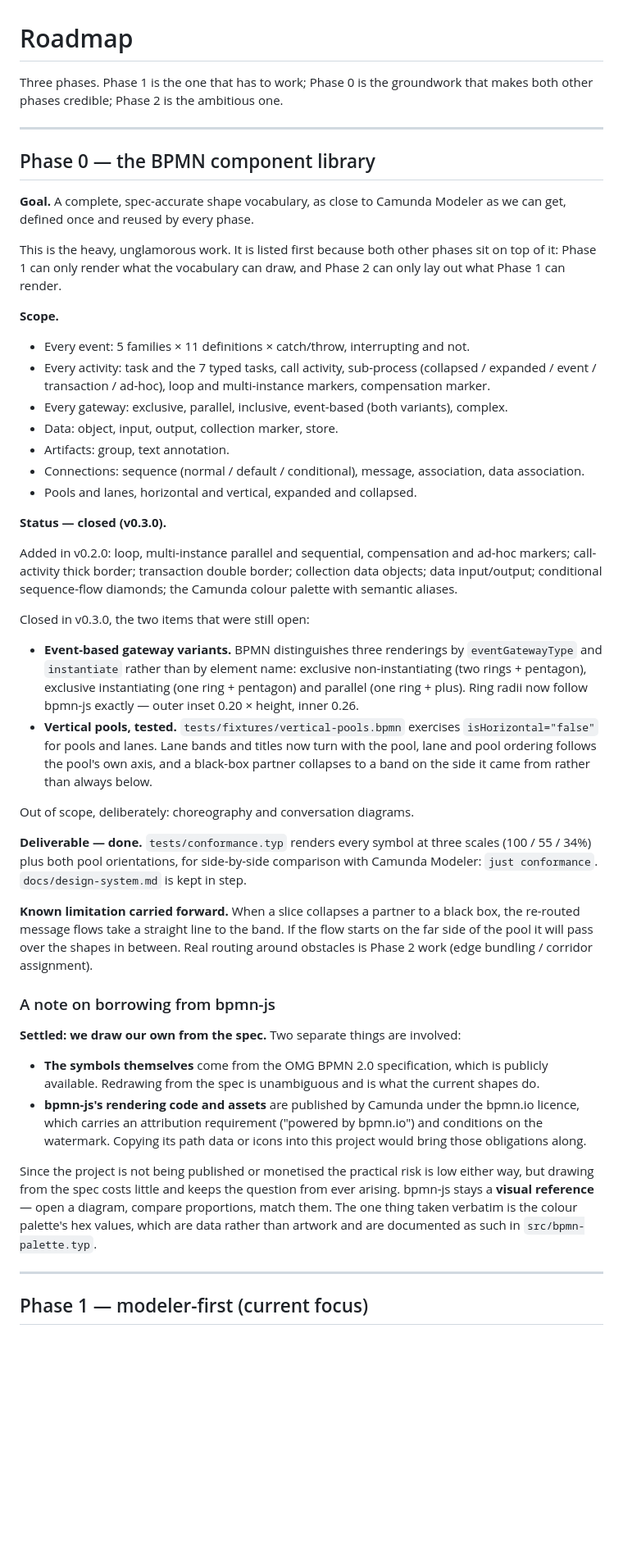
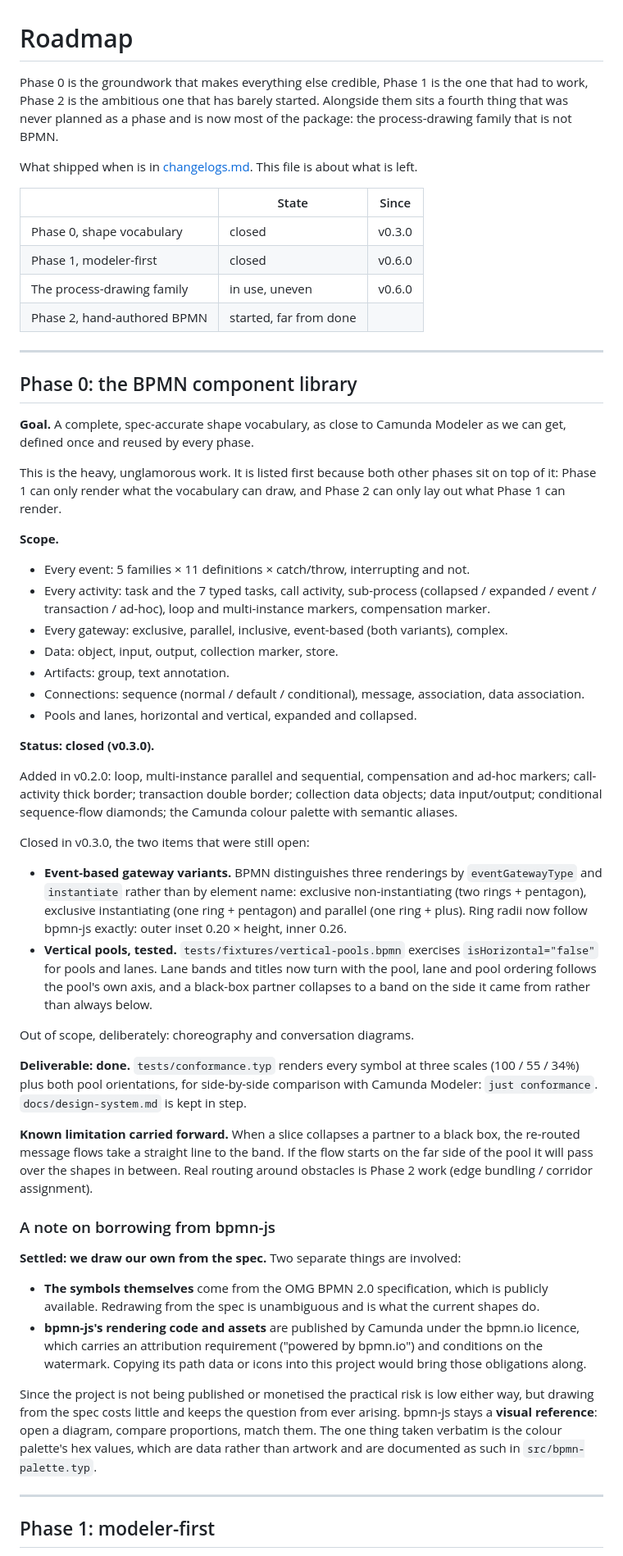
Before and after one commit to sam-uit/typst-bpmn, a Markdown page: docs/roadmap.md, the part around one of its changes. Shown at 82% size. GitHub-like rendering; blank space fills up the shorter version.

```diff
--- a/docs/roadmap.md
+++ b/docs/roadmap.md
@@ -1,83 +1,59 @@
 # Roadmap
 
-Three phases. Phase 1 is the one that has to work; Phase 0 is the groundwork that
-makes both other phases credible; Phase 2 is the ambitious one.
+Phase 0 is the groundwork that makes everything else credible, Phase 1 is the one that had to work, Phase 2 is the ambitious one that has barely started. Alongside them sits a fourth thing that was never planned as a phase and is now most of the package: the process-drawing family that is not BPMN.
+
+What shipped when is in [changelogs.md](changelogs.md). This file is about what is left.
+
+| | State | Since |
+| --- | --- | --- |
+| Phase 0, shape vocabulary | closed | v0.3.0 |
+| Phase 1, modeler-first | closed | v0.6.0 |
+| The process-drawing family | in use, uneven | v0.6.0 |
+| Phase 2, hand-authored BPMN | started, far from done | |
 
 ---
 
-## Phase 0 — the BPMN component library
+## Phase 0: the BPMN component library
 
-**Goal.** A complete, spec-accurate shape vocabulary, as close to Camunda Modeler
-as we can get, defined once and reused by every phase.
+**Goal.** A complete, spec-accurate shape vocabulary, as close to Camunda Modeler as we can get, defined once and reused by every phase.
 
-This is the heavy, unglamorous work. It is listed first because both other phases
-sit on top of it: Phase 1 can only render what the vocabulary can draw, and Phase 2
-can only lay out what Phase 1 can render.
+This is the heavy, unglamorous work. It is listed first because both other phases sit on top of it: Phase 1 can only render what the vocabulary can draw, and Phase 2 can only lay out what Phase 1 can render.
 
 **Scope.**
 
 - Every event: 5 families × 11 definitions × catch/throw, interrupting and not.
-- Every activity: task and the 7 typed tasks, call activity, sub-process
-  (collapsed / expanded / event / transaction / ad-hoc), loop and multi-instance
-  markers, compensation marker.
-- Every gateway: exclusive, parallel, inclusive, event-based (both variants),
-  complex.
+- Every activity: task and the 7 typed tasks, call activity, sub-process (collapsed / expanded / event / transaction / ad-hoc), loop and multi-instance markers, compensation marker.
+- Every gateway: exclusive, parallel, inclusive, event-based (both variants), complex.
 - Data: object, input, output, collection marker, store.
 - Artifacts: group, text annotation.
-- Connections: sequence (normal / default / conditional), message, association,
-  data association.
+- Connections: sequence (normal / default / conditional), message, association, data association.
 - Pools and lanes, horizontal and vertical, expanded and collapsed.
 
-**Status — closed (v0.3.0).**
+**Status: closed (v0.3.0).**
 
-Added in v0.2.0: loop, multi-instance parallel and sequential, compensation and
-ad-hoc markers; call-activity thick border; transaction double border; collection
-data objects; data input/output; conditional sequence-flow diamonds; the Camunda
-colour palette with semantic aliases.
+Added in v0.2.0: loop, multi-instance parallel and sequential, compensation and ad-hoc markers; call-activity thick border; transaction double border; collection data objects; data input/output; conditional sequence-flow diamonds; the Camunda colour palette with semantic aliases.
 
 Closed in v0.3.0, the two items that were still open:
 
-- **Event-based gateway variants.** BPMN distinguishes three renderings by
-  `eventGatewayType` and `instantiate` rather than by element name: exclusive
-  non-instantiating (two rings + pentagon), exclusive instantiating (one ring +
-  pentagon) and parallel (one ring + plus). Ring radii now follow bpmn-js
-  exactly — outer inset 0.20 × height, inner 0.26.
-- **Vertical pools, tested.** `tests/fixtures/vertical-pools.bpmn` exercises
-  `isHorizontal="false"` for pools and lanes. Lane bands and titles now turn with
-  the pool, lane and pool ordering follows the pool's own axis, and a black-box
-  partner collapses to a band on the side it came from rather than always below.
+- **Event-based gateway variants.** BPMN distinguishes three renderings by `eventGatewayType` and `instantiate` rather than by element name: exclusive non-instantiating (two rings + pentagon), exclusive instantiating (one ring + pentagon) and parallel (one ring + plus). Ring radii now follow bpmn-js exactly: outer inset 0.20 × height, inner 0.26.
+- **Vertical pools, tested.** `tests/fixtures/vertical-pools.bpmn` exercises `isHorizontal="false"` for pools and lanes. Lane bands and titles now turn with the pool, lane and pool ordering follows the pool's own axis, and a black-box partner collapses to a band on the side it came from rather than always below.
 
 Out of scope, deliberately: choreography and conversation diagrams.
 
-**Deliverable — done.** `tests/conformance.typ` renders every symbol at three
-scales (100 / 55 / 34%) plus both pool orientations, for side-by-side comparison
-with Camunda Modeler: `just conformance`. `docs/design-system.md` is kept in step.
+**Deliverable: done.** `tests/conformance.typ` renders every symbol at three scales (100 / 55 / 34%) plus both pool orientations, for side-by-side comparison with Camunda Modeler: `just conformance`. `docs/design-system.md` is kept in step.
 
-**Known limitation carried forward.** When a slice collapses a partner to a black
-box, the re-routed message flows take a straight line to the band. If the flow
-starts on the far side of the pool it will pass over the shapes in between. Real
-routing around obstacles is Phase 2 work (edge bundling / corridor assignment).
+**Known limitation carried forward.** When a slice collapses a partner to a black box, the re-routed message flows take a straight line to the band. If the flow starts on the far side of the pool it will pass over the shapes in between. Real routing around obstacles is Phase 2 work (edge bundling / corridor assignment).
 
 ### A note on borrowing from bpmn-js
 
 **Settled: we draw our own from the spec.** Two separate things are involved:
 
-- **The symbols themselves** come from the OMG BPMN 2.0 specification, which is
-  publicly available. Redrawing from the spec is unambiguous and is what the
-  current shapes do.
-- **bpmn-js's rendering code and assets** are published by Camunda under the
-  bpmn.io licence, which carries an attribution requirement ("powered by
-  bpmn.io") and conditions on the watermark. Copying its path data or icons into
-  this project would bring those obligations along.
+- **The symbols themselves** come from the OMG BPMN 2.0 specification, which is publicly available. Redrawing from the spec is unambiguous and is what the current shapes do.
+- **bpmn-js's rendering code and assets** are published by Camunda under the bpmn.io licence, which carries an attribution requirement ("powered by bpmn.io") and conditions on the watermark. Copying its path data or icons into this project would bring those obligations along.
 
-Since the project is not being published or monetised the practical risk is low
-either way, but drawing from the spec costs little and keeps the question from
-ever arising. bpmn-js stays a **visual reference** — open a diagram, compare
-proportions, match them. The one thing taken verbatim is the colour palette's hex
-values, which are data rather than artwork and are documented as such in
-`src/bpmn-palette.typ`.
+Since the project is not being published or monetised the practical risk is low either way, but drawing from the spec costs little and keeps the question from ever arising. bpmn-js stays a **visual reference**: open a diagram, compare proportions, match them. The one thing taken verbatim is the colour palette's hex values, which are data rather than artwork and are documented as such in `src/bpmn-palette.typ`.
 
 ---
 
-## Phase 1 — modeler-first (current focus)
+## Phase 1: modeler-first
 
```
Also changed, not shown: other parts of docs/roadmap.md (+63 -66 lines).
